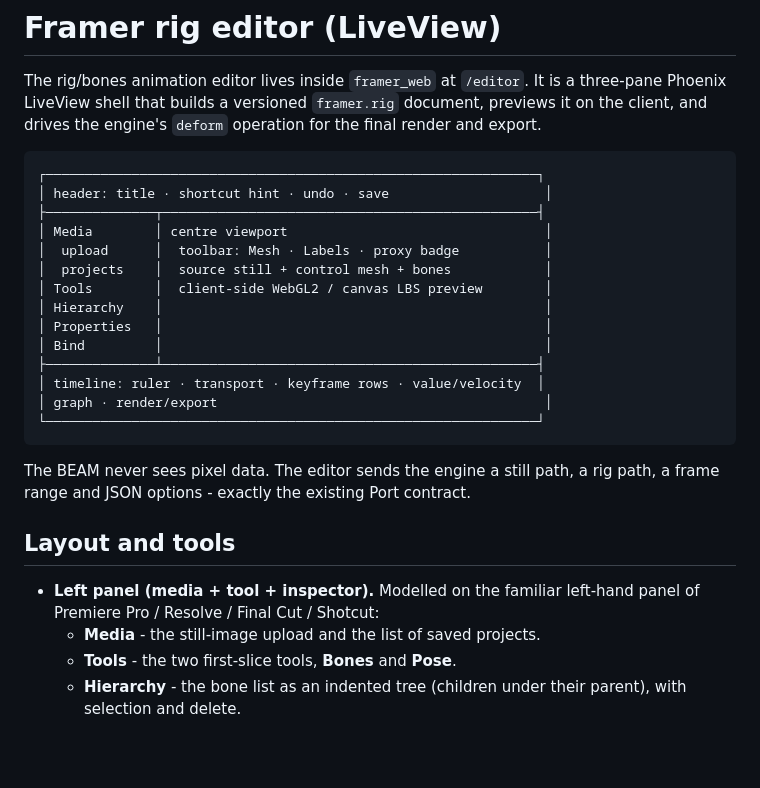
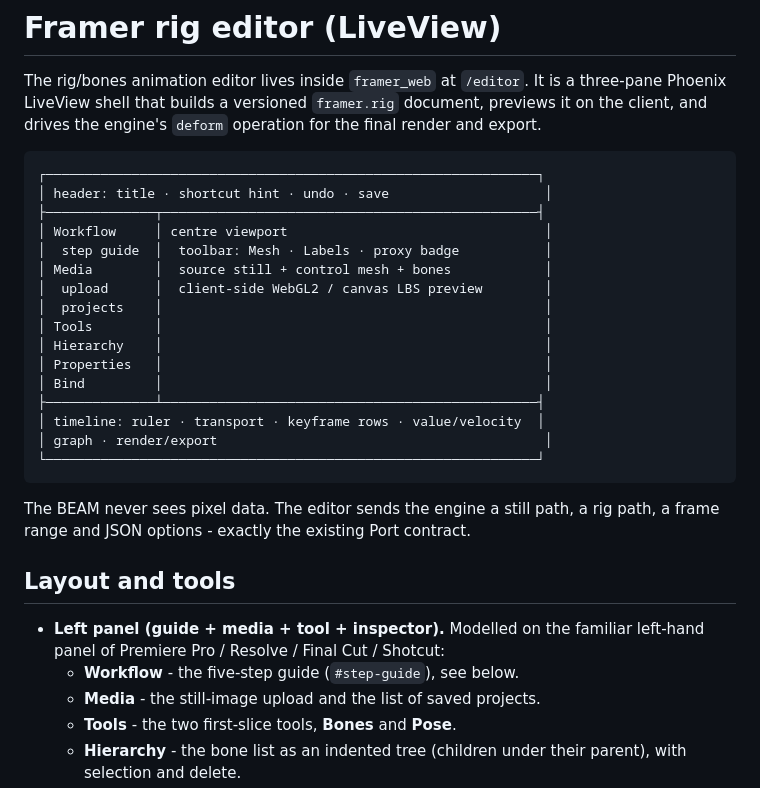
Before and after one commit to francjpd/framer, a Markdown page: docs/rig-editor.md, the part around the change. Rendered like a GitHub page; blank space fills up the shorter version.

Commit message:
no-mistakes(document): Document the workflow guide in the rig editor layout

```diff
--- a/docs/rig-editor.md
+++ b/docs/rig-editor.md
@@ -9,10 +9,12 @@ operation for the final render and export.
 ┌───────────────────────────────────────────────────────────────┐
 │ header: title · shortcut hint · undo · save                    │
 ├──────────────┬────────────────────────────────────────────────┤
-│ Media        │ centre viewport                                 │
-│  upload      │  toolbar: Mesh · Labels · proxy badge           │
-│  projects    │  source still + control mesh + bones            │
-│ Tools        │  client-side WebGL2 / canvas LBS preview        │
+│ Workflow     │ centre viewport                                 │
+│  step guide  │  toolbar: Mesh · Labels · proxy badge           │
+│ Media        │  source still + control mesh + bones            │
+│  upload      │  client-side WebGL2 / canvas LBS preview        │
+│  projects    │                                                 │
+│ Tools        │                                                 │
 │ Hierarchy    │                                                 │
 │ Properties   │                                                 │
 │ Bind         │                                                 │
@@ -27,8 +29,9 @@ path, a frame range and JSON options - exactly the existing Port contract.
 
 ## Layout and tools
 
-* **Left panel (media + tool + inspector).** Modelled on the familiar
+* **Left panel (guide + media + tool + inspector).** Modelled on the familiar
   left-hand panel of Premiere Pro / Resolve / Final Cut / Shotcut:
+  * **Workflow** - the five-step guide (`#step-guide`), see below.
   * **Media** - the still-image upload and the list of saved projects.
   * **Tools** - the two first-slice tools, **Bones** and **Pose**.
   * **Hierarchy** - the bone list as an indented tree (children under their
```
